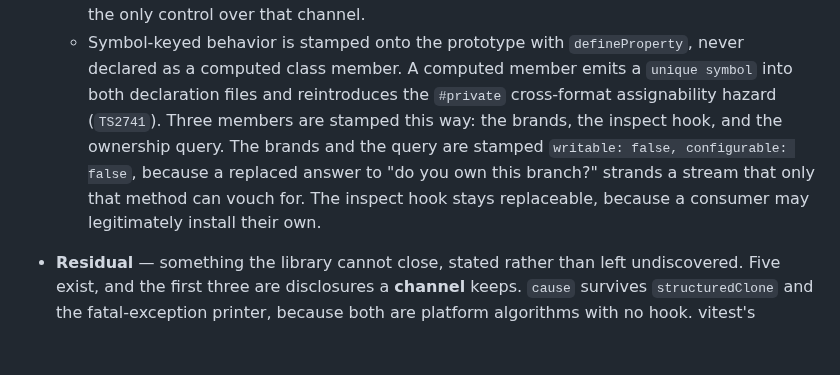
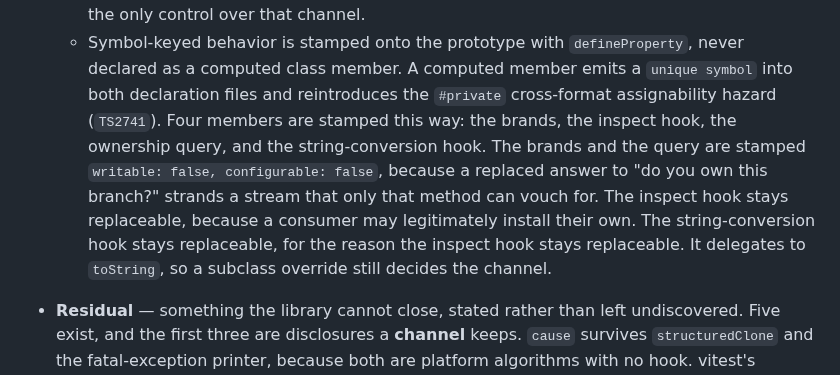
Before and after one commit to pbpeterson/typed-fetch, a Markdown page: CONTEXT.md, the part around the change. GitHub-like rendering; blank space fills up the shorter version.

```diff
--- a/CONTEXT.md
+++ b/CONTEXT.md
@@ -159,12 +159,16 @@ Words this codebase already uses, some of them only implicitly until now.
   - Symbol-keyed behavior is stamped onto the prototype with `defineProperty`,
     never declared as a computed class member. A computed member emits a
     `unique symbol` into both declaration files and reintroduces the `#private`
-    cross-format assignability hazard (`TS2741`). Three members are stamped this
-    way: the brands, the inspect hook, and the ownership query. The brands and
-    the query are stamped `writable: false, configurable: false`, because a
-    replaced answer to "do you own this branch?" strands a stream that only that
-    method can vouch for. The inspect hook stays replaceable, because a consumer
-    may legitimately install their own.
+    cross-format assignability hazard (`TS2741`). Four members are stamped this
+    way: the brands, the inspect hook, the ownership query, and the
+    string-conversion hook. The brands and the query are stamped
+    `writable: false, configurable: false`, because a replaced answer to "do
+    you own this branch?" strands a stream that only that method can vouch
+    for. The inspect hook stays replaceable, because a consumer may
+    legitimately install their own. The string-conversion hook stays
+    replaceable, for the reason the inspect hook stays replaceable. It
+    delegates to `toString`, so a subclass override still decides the
+    channel.
 
 - **Residual** — something the library cannot close, stated rather than left
   undiscovered. Five exist, and the first three are disclosures a **channel**
```
Also changed, not shown: docs/adr/0003-the-untrusted-fetch-conformance-boundary.md (+2 -1 lines), docs/audit-ledger.md (+54 -1 lines).
